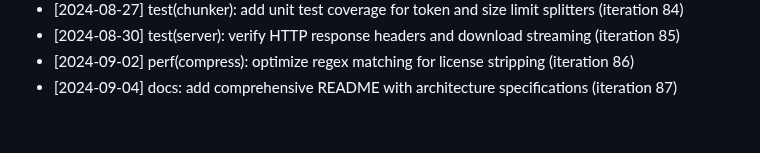
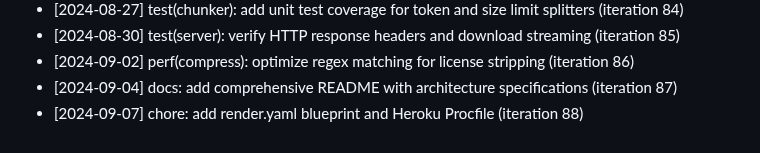
Before and after one commit to anilpdv/gitingest-hub, a Markdown page: CHANGELOG.md, the part around the change. Drawn GitHub-style.

Commit message:
chore: add render.yaml blueprint and Heroku Procfile (iteration 88)

```diff
--- a/CHANGELOG.md
+++ b/CHANGELOG.md
@@ -87,3 +87,4 @@
 - [2024-08-30] test(server): verify HTTP response headers and download streaming (iteration 85)
 - [2024-09-02] perf(compress): optimize regex matching for license stripping (iteration 86)
 - [2024-09-04] docs: add comprehensive README with architecture specifications (iteration 87)
+- [2024-09-07] chore: add render.yaml blueprint and Heroku Procfile (iteration 88)
```
